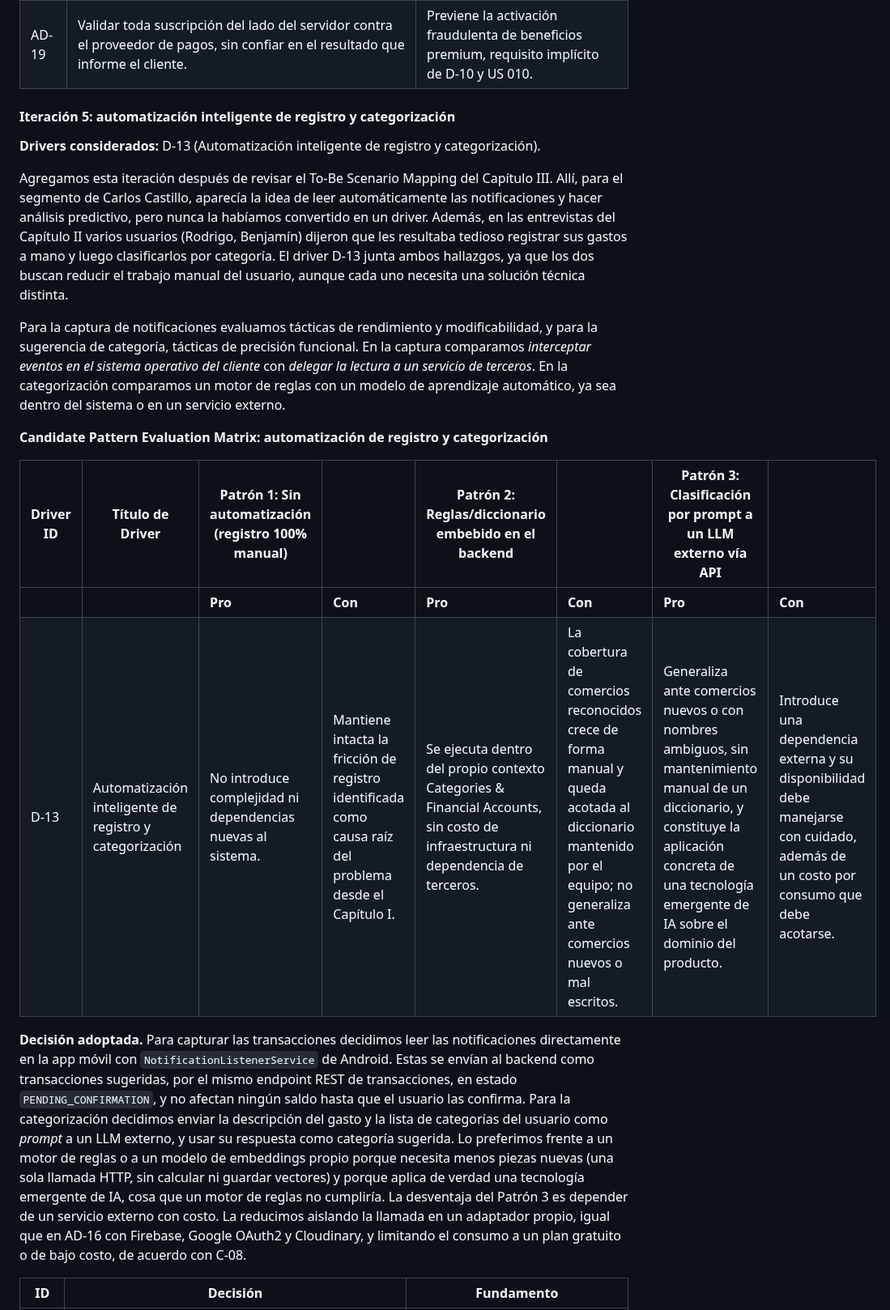
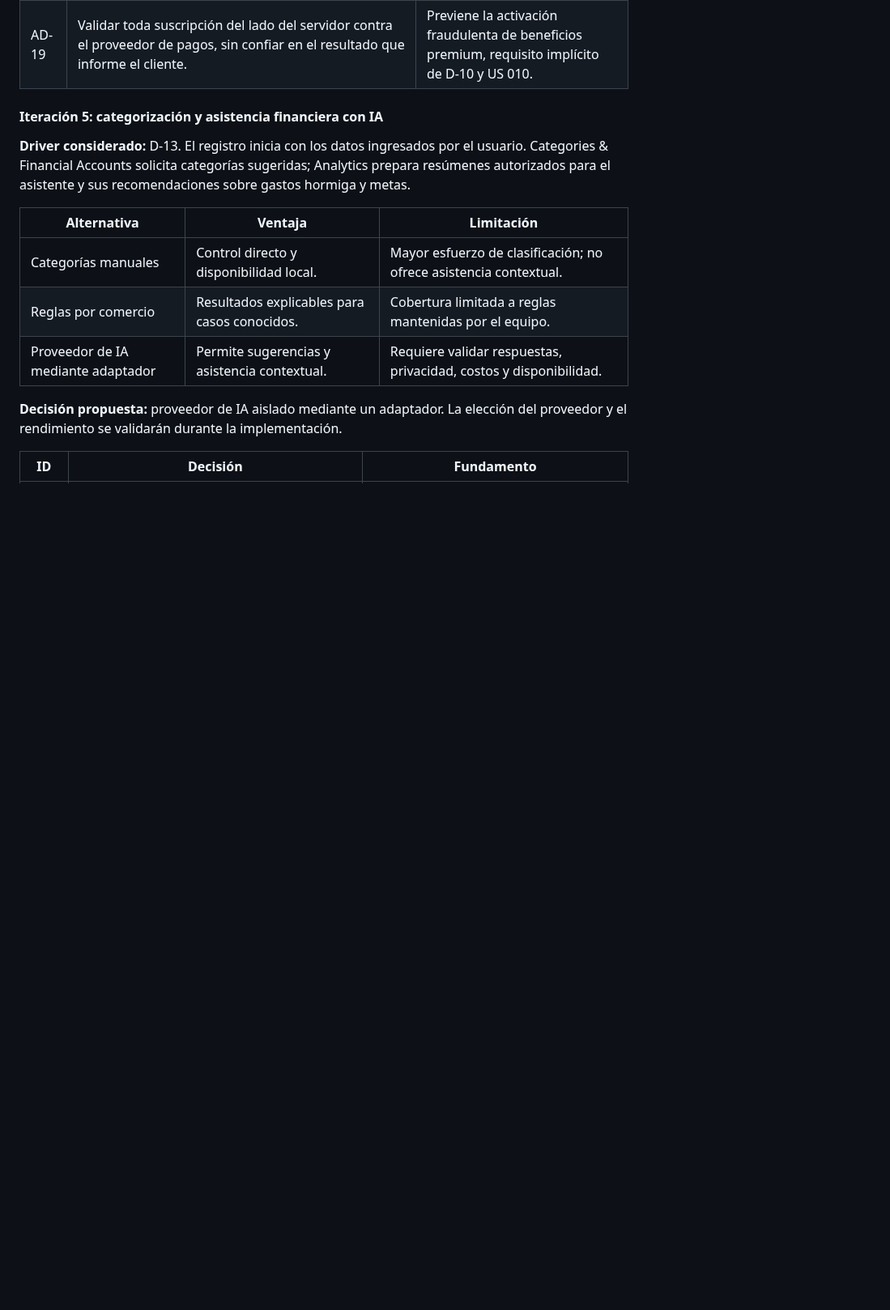
Before and after one commit to G3-Arquitectura-de-Software-Emergentes/TF_1ASI0728_202620_TF, a Markdown page: docs/04-cha04-strategic-level-software-design.md, the part around one of its changes. Shown at 81% size. Rendered like a GitHub page; blank space fills up the shorter version.

```diff
--- a/docs/04-cha04-strategic-level-software-design.md
+++ b/docs/04-cha04-strategic-level-software-design.md
@@ -202,21 +203,16 @@ La cuarta iteración definió la parte externa del sistema. Faltaba decidir cóm
 | AD-19 | Validar toda suscripción del lado del servidor contra el proveedor de pagos, sin confiar en el resultado que informe el cliente. | Previene la activación fraudulenta de beneficios premium, requisito implícito de D-10 y US 010. |
 
 
-#### Iteración 5: automatización inteligente de registro y categorización
+#### Iteración 5: categorización y asistencia financiera con IA
 
-**Drivers considerados:** D-13 (Automatización inteligente de registro y categorización).
+**Driver considerado:** D-13. El registro inicia con los datos ingresados por el usuario. Categories & Financial Accounts solicita categorías sugeridas; Analytics prepara resúmenes autorizados para el asistente y sus recomendaciones sobre gastos hormiga y metas.
 
-Agregamos esta iteración después de revisar el To-Be Scenario Mapping del Capítulo III. Allí, para el segmento de Carlos Castillo, aparecía la idea de leer automáticamente las notificaciones y hacer análisis predictivo, pero nunca la habíamos convertido en un driver. Además, en las entrevistas del Capítulo II varios usuarios (Rodrigo, Benjamín) dijeron que les resultaba tedioso registrar sus gastos a mano y luego clasificarlos por categoría. El driver D-13 junta ambos hallazgos, ya que los dos buscan reducir el trabajo manual del usuario, aunque cada uno necesita una solución técnica distinta.
+| Alternativa | Ventaja | Limitación |
+| --- | --- | --- |
+| Categorías manuales | Control directo y disponibilidad local. | Mayor esfuerzo de clasificación; no ofrece asistencia contextual. |
+| Reglas por comercio | Resultados explicables para casos conocidos. | Cobertura limitada a reglas mantenidas por el equipo. |
+| Proveedor de IA mediante adaptador | Permite sugerencias y asistencia contextual. | Requiere validar respuestas, privacidad, costos y disponibilidad. |
 
-Para la captura de notificaciones evaluamos tácticas de rendimiento y modificabilidad, y para la sugerencia de categoría, tácticas de precisión funcional. En la captura comparamos *interceptar eventos en el sistema operativo del cliente* con *delegar la lectura a un servicio de terceros*. En la categorización comparamos un motor de reglas con un modelo de aprendizaje automático, ya sea dentro del sistema o en un servicio externo.
-
-**Candidate Pattern Evaluation Matrix: automatización de registro y categorización**
-
-| Driver ID | Título de Driver | Patrón 1: Sin automatización (registro 100% manual) | | Patrón 2: Reglas/diccionario embebido en el backend | | Patrón 3: Clasificación por prompt a un LLM externo vía API | |
-|---|---|---|---|---|---|---|---|
-| | | **Pro** | **Con** | **Pro** | **Con** | **Pro** | **Con** |
-| D-13 | Automatización inteligente de registro y categorización | No introduce complejidad ni dependencias nuevas al sistema. | Mantiene intacta la fricción de registro identificada como causa raíz del problema desde el Capítulo I. | Se ejecuta dentro del propio contexto Categories & Financial Accounts, sin costo de infraestructura ni dependencia de terceros. | La cobertura de comercios reconocidos crece de forma manual y queda acotada al diccionario mantenido por el equipo; no generaliza ante comercios nuevos o mal escritos. | Generaliza ante comercios nuevos o con nombres ambiguos, sin mantenimiento manual de un diccionario, y constituye la aplicación concreta de una tecnología emergente de IA sobre el dominio del producto. | Introduce una dependencia externa y su disponibilidad debe manejarse con cuidado, además de un costo por consumo que debe acotarse. |
-
-**Decisión adoptada.** Para capturar las transacciones decidimos leer las notificaciones directamente en la app móvil con `NotificationListenerService` de Android. Estas se envían al backend como transacciones sugeridas, por el mismo endpoint REST de transacciones, en estado `PENDING_CONFIRMATION`, y no afectan ningún saldo hasta que el usuario las confirma. Para la categorización decidimos enviar la descripción del gasto y la lista de categorías del usuario como *prompt* a un LLM externo, y usar su respuesta como categoría sugerida. Lo preferimos frente a un motor de reglas o a un modelo de embeddings propio porque necesita menos piezas nuevas (una sola llamada HTTP, sin calcular ni guardar vectores) y porque aplica de verdad una tecnología emergente de IA, cosa que un motor de reglas no cumpliría. La desventaja del Patrón 3 es depender de un servicio externo con costo. La reducimos aislando la llamada en un adaptador propio, igual que en AD-16 con Firebase, Google OAuth2 y Cloudinary, y limitando el consumo a un plan gratuito o de bajo costo, de acuerdo con C-08.
+**Decisión propuesta:** proveedor de IA aislado mediante un adaptador. La elección del proveedor y el rendimiento se validarán durante la implementación.
 
 | ID | Decisión | Fundamento |
```
Also changed, not shown: other parts of docs/04-cha04-strategic-level-software-design.md (+26 -26 lines), docs/09-bibliography.md (+4 -1 lines), assets/img/cap04/tp1-ai-smart-contracts-integration.png (added), 1 other file.
